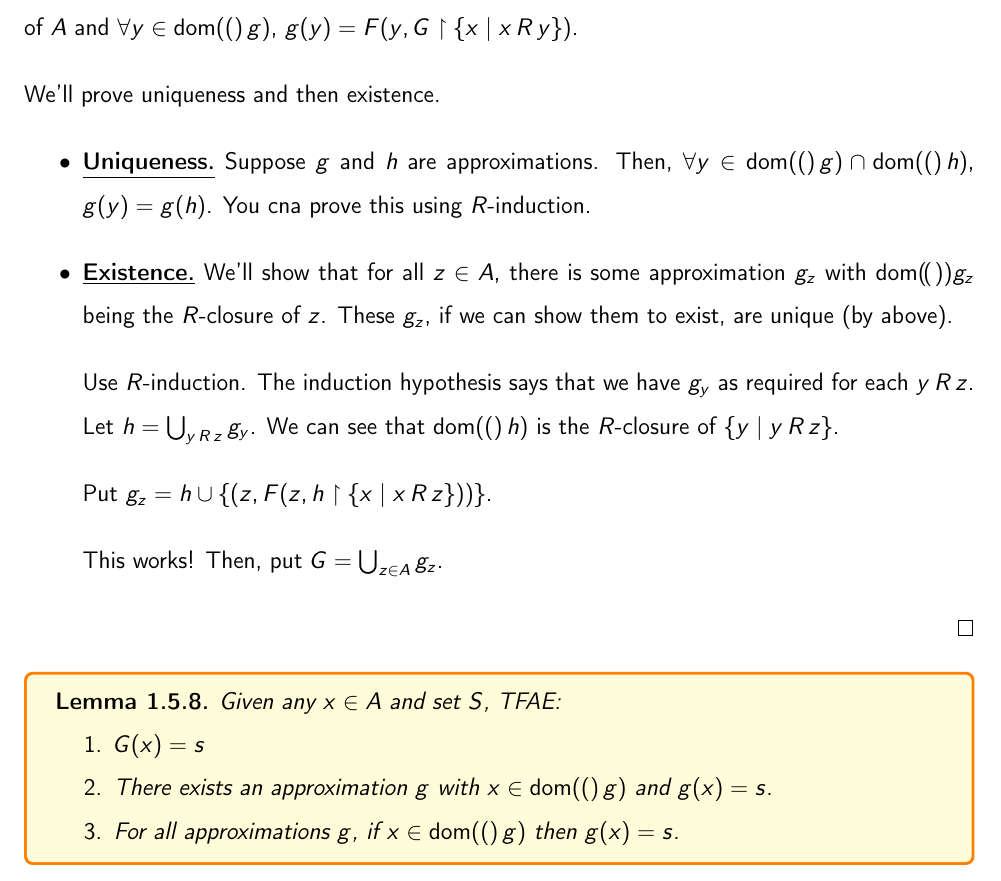
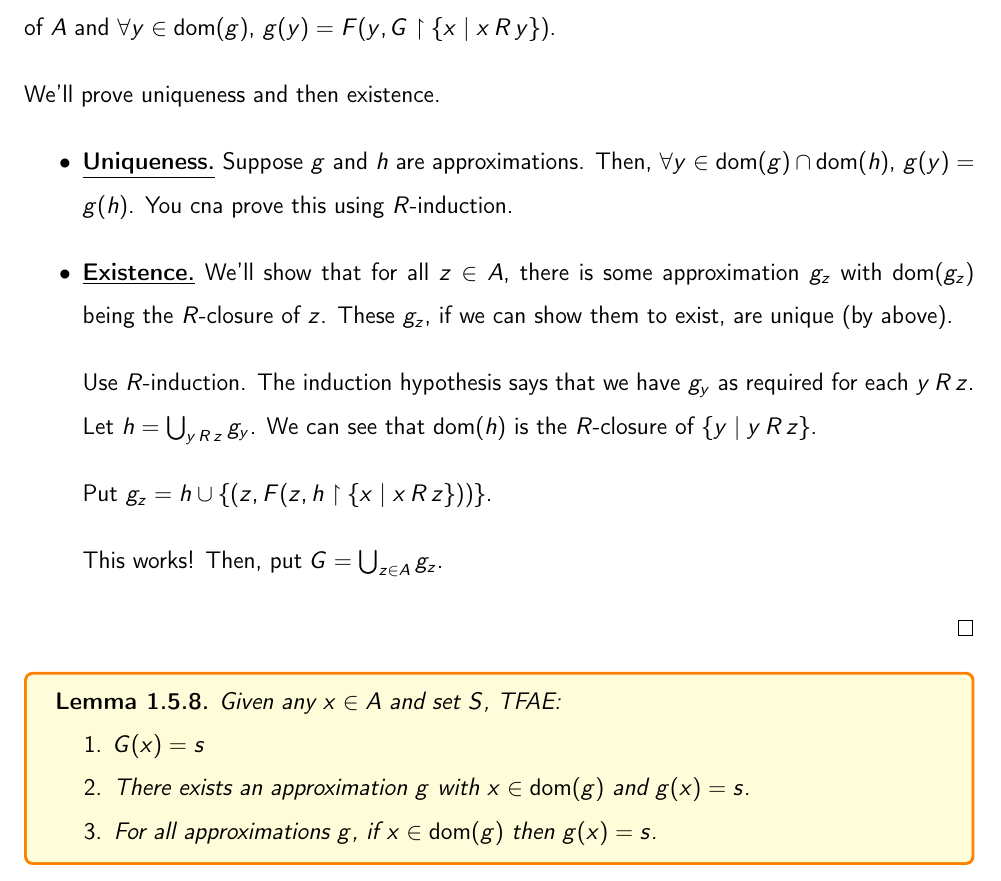
Before and after one commit to thefundamentaltheor3m/SetTheoryNotes, a LaTeX thesis (main.tex, which reads Chapters/1_Intro/todays_lecture.tex): part of page 30 of 33, cut so that both start at the same text. Compiled offline with pdfLaTeX.

Commit message:
feat: Lecture 6

```diff
--- a/Chapters/1_Intro/todays_lecture.tex
+++ b/Chapters/1_Intro/todays_lecture.tex
@@ -57,18 +57,18 @@ Notice that in mathematics, we define things by recursion and prove things by in
     Important subtlety: the statement ``there exists a class function'' is not a valid statement in the language of set theory, as we cannot quantify over \textit{classes}. What \textit{is} valid, though, is saying something like ``such and such a $G$ satisfies such and such a property'', where the definition shall come from the proof below.
 \end{boxwarning}
 \begin{proof} % [CLAUDE] make notation for $\dom$, using \operatorname just like similar definitions. Also add this to the notations right at the beginning of this document.
-    Let's call $g$ an \textbf{approximation} iff $g$ is a set function whose domain is an $R$-closed ubset of $A$ and $\forall y \in \dom(g)$, $g(y) = F\of{y, G \restriction \setst{x}{x \, R \, y}}$. % [CLAUDE] make this a separate definition or something
+    Let's call $g$ an \textbf{approximation} iff $g$ is a set function whose domain is an $R$-closed ubset of $A$ and $\forall y \in \dom{g}$, $g(y) = F\of{y, G \restriction \setst{x}{x \, R \, y}}$. % [CLAUDE] make this a separate definition or something
 
     We'll prove uniqueness and then existence.
 
     \begin{itemize}
         \item \underline{\textbf{Uniqueness.}}
-            Suppose $g$ and $h$ are approximations. Then, $\forall y \in \dom(g) \cap \dom(h)$, $g(y) = g(h)$. You cna prove this using $R$-induction.
+            Suppose $g$ and $h$ are approximations. Then, $\forall y \in \dom{g} \cap \dom{h}$, $g(y) = g(h)$. You cna prove this using $R$-induction.
 
         \item \underline{\textbf{Existence.}}
-            We'll show that for all $z \in A$, there is some approximation $g_z$ with $\dom\of{g_z}$ being the $R$-closure of $z$. These $g_z$, if we can show them to exist, are unique (by above).
+            We'll show that for all $z \in A$, there is some approximation $g_z$ with $\dom{g_z}$ being the $R$-closure of $z$. These $g_z$, if we can show them to exist, are unique (by above).
 
-            Use $R$-induction. The induction hypothesis says that we have $g_y$ as required for each $y \, R \, z$. Let $h = \bigcup_{y \, R \, z} g_y$. We can see that $\dom(h)$ is the $R$-closure of $\setst{y}{y \, R \, z}$.
+            Use $R$-induction. The induction hypothesis says that we have $g_y$ as required for each $y \, R \, z$. Let $h = \bigcup_{y \, R \, z} g_y$. We can see that $\dom{h}$ is the $R$-closure of $\setst{y}{y \, R \, z}$.
 
             Put $g_z = h \cup \set{\parenth{z, F\of{z, h \restriction \setst{x}{x \, R \, z}}}}$.
 
@@ -82,7 +82,7 @@ Notice that in mathematics, we define things by recursion and prove things by in
     Given any $x \in A$ and set $S$, TFAE:
     \begin{enumerate}
         \item $G(x) = s$
-        \item There exists an approximation $g$ with $x \in \dom(g)$ and $g(x) = s$.
-        \item For all approximations $g$, if $x \in \dom(g)$ then $g(x) = s$.
+        \item There exists an approximation $g$ with $x \in \dom{g}$ and $g(x) = s$.
+        \item For all approximations $g$, if $x \in \dom{g}$ then $g(x) = s$.
     \end{enumerate}
 \end{boxlemma}
```
